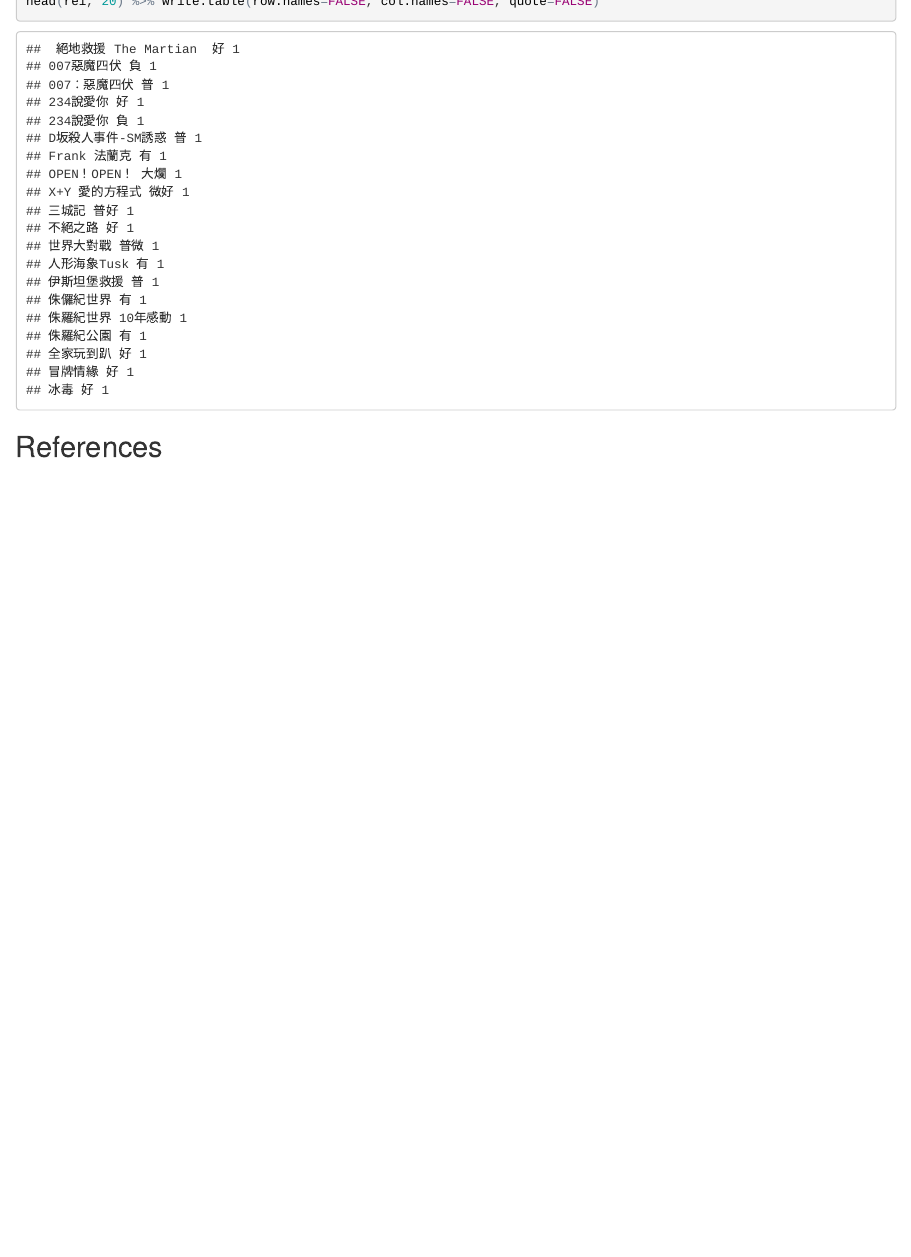
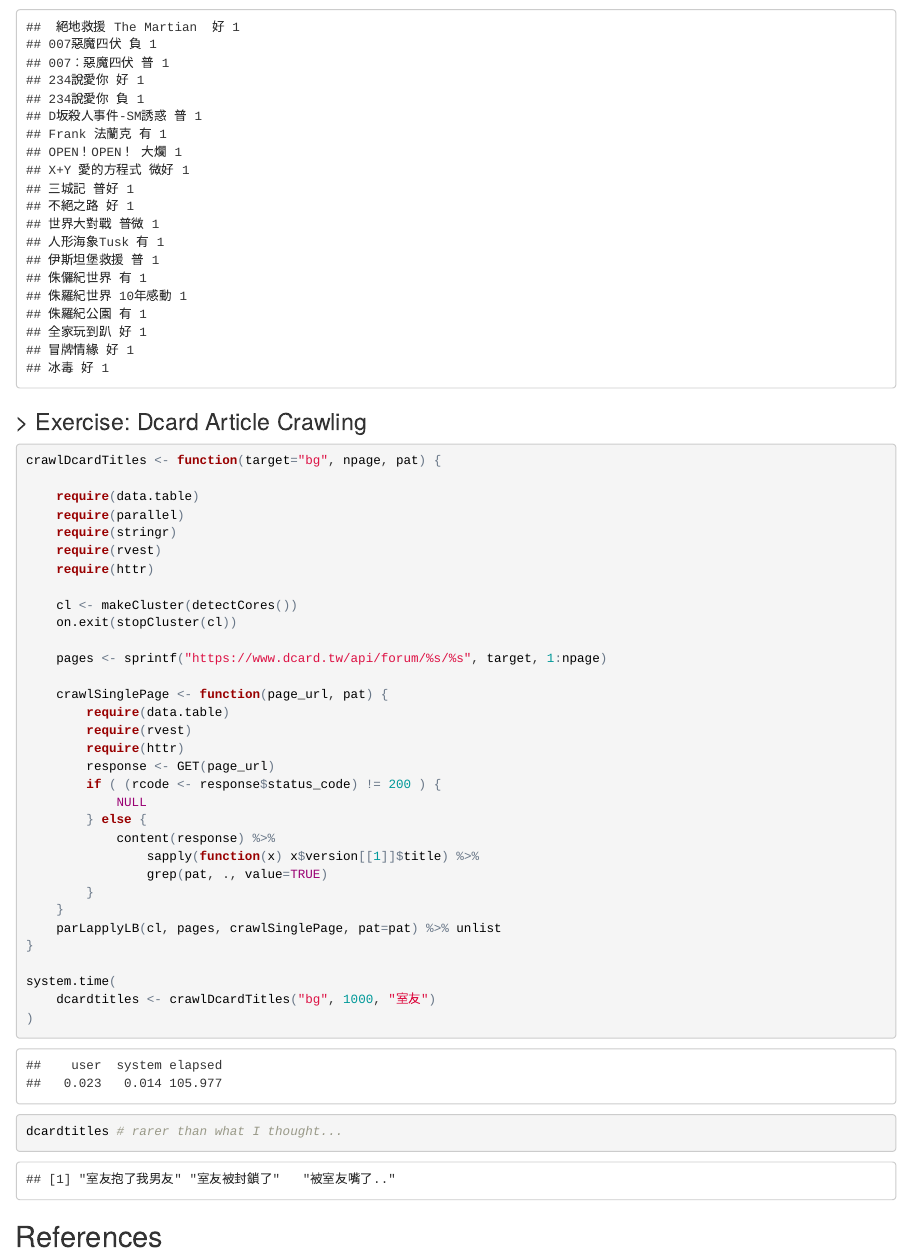
Before and after one commit to everdark/rcrawler_101, an R Markdown document (index.Rmd): the page in a window 1100 px wide, from 15530 px down before the commit and from 15550 px down after it. The pictures show the output file index.html that the author committed with the source, opened offline.

Commit message:
add dcard example in re

````diff
--- a/index.Rmd
+++ b/index.Rmd
@@ -975,6 +975,46 @@
 head(rei, 20) %>% write.table(row.names=FALSE, col.names=FALSE, quote=FALSE)
 ```
 
+### > Exercise: Dcard Article Crawling
+
+```{r dcard}
+
+crawlDcardTitles <- function(target="bg", npage, pat) {
+
+    require(data.table)
+    require(parallel)
+    require(stringr)
+    require(rvest)
+    require(httr)
+
+    cl <- makeCluster(detectCores())
+    on.exit(stopCluster(cl))
+
+    pages <- sprintf("https://www.dcard.tw/api/forum/%s/%s", target, 1:npage)
+
+    crawlSinglePage <- function(page_url, pat) {
+        require(data.table)
+        require(rvest)
+        require(httr)
+        response <- GET(page_url)
+        if ( (rcode <- response$status_code) != 200 ) {
+            NULL
+        } else {
+            content(response) %>%
+                sapply(function(x) x$version[[1]]$title) %>%
+                grep(pat, ., value=TRUE)
+        }
+    }
+    parLapplyLB(cl, pages, crawlSinglePage, pat=pat) %>% unlist
+}
+
+system.time(
+    dcardtitles <- crawlDcardTitles("bg", 1000, "室友")
+)
+
+dcardtitles # rarer than what I thought...
+```
+
 ## References
 + Facebook Graph API [official doc](https://developers.facebook.com/docs/graph-api)
 + [stringr vignettes](https://cran.r-project.org/web/packages/stringr/vignettes/stringr.html)
````
Also changed, not shown: index.html.
